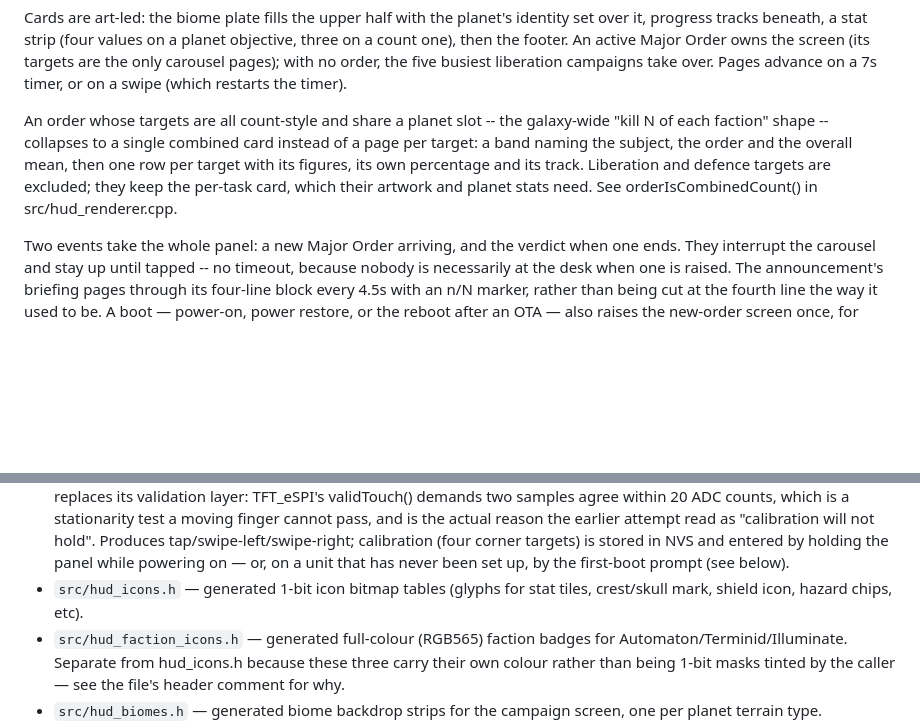
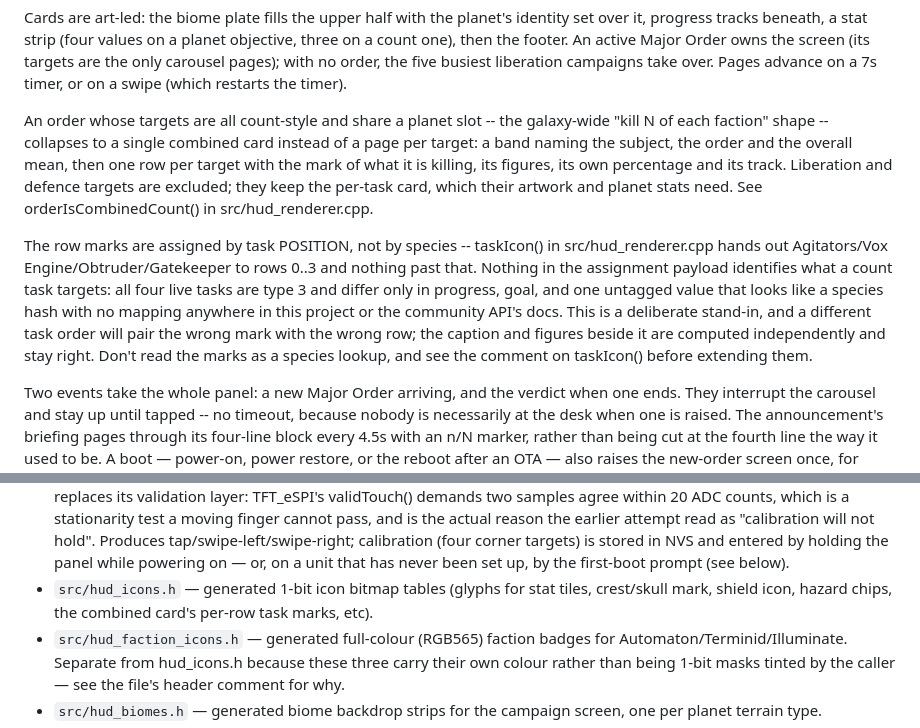
Before and after one commit to codydoerfler/hd2-desk-monitor, a Markdown page: CONTEXT.md, 2 parts joined by grey strips. Rendered like a GitHub page; blank space fills up the shorter version.

```diff
--- a/CONTEXT.md
+++ b/CONTEXT.md
@@ -22,10 +22,21 @@ over. Pages advance on a 7s timer, or on a swipe (which restarts the timer).
 An order whose targets are all count-style and share a planet slot -- the
 galaxy-wide "kill N of each faction" shape -- collapses to a single combined
 card instead of a page per target: a band naming the subject, the order and the
-overall mean, then one row per target with its figures, its own percentage and
-its track. Liberation and defence targets are excluded; they keep the per-task
-card, which their artwork and planet stats need. See orderIsCombinedCount() in
-src/hud_renderer.cpp.
+overall mean, then one row per target with the mark of what it is killing, its
+figures, its own percentage and its track. Liberation and defence targets are
+excluded; they keep the per-task card, which their artwork and planet stats
+need. See orderIsCombinedCount() in src/hud_renderer.cpp.
+
+The row marks are assigned by task POSITION, not by species -- taskIcon() in
+src/hud_renderer.cpp hands out Agitators/Vox Engine/Obtruder/Gatekeeper to rows
+0..3 and nothing past that. Nothing in the assignment payload identifies what a
+count task targets: all four live tasks are type 3 and differ only in progress,
+goal, and one untagged value that looks like a species hash with no mapping
+anywhere in this project or the community API's docs. This is a deliberate
+stand-in, and a different task order will pair the wrong mark with the wrong
+row; the caption and figures beside it are computed independently and stay
+right. Don't read the marks as a species lookup, and see the comment on
+taskIcon() before extending them.
 
 Two events take the whole panel: a new Major Order arriving, and the verdict
 when one ends. They interrupt the carousel and stay up until tapped -- no
@@ -81,7 +92,8 @@ clips where a card is present.
   NVS and entered by holding the panel while powering on — or, on a unit that
   has never been set up, by the first-boot prompt (see below).
 - `src/hud_icons.h` — generated 1-bit icon bitmap tables (glyphs for stat
-  tiles, crest/skull mark, shield icon, hazard chips, etc).
+  tiles, crest/skull mark, shield icon, hazard chips, the combined card's
+  per-row task marks, etc).
 - `src/hud_faction_icons.h` — generated full-colour (RGB565) faction badges
   for Automaton/Terminid/Illuminate. Separate from hud_icons.h because these
   three carry their own colour rather than being 1-bit masks tinted by the
```
Also changed, not shown: README.md (+19 -2 lines), docs/preview_combined.png, docs/preview_combineddone.png, 5 other files.
